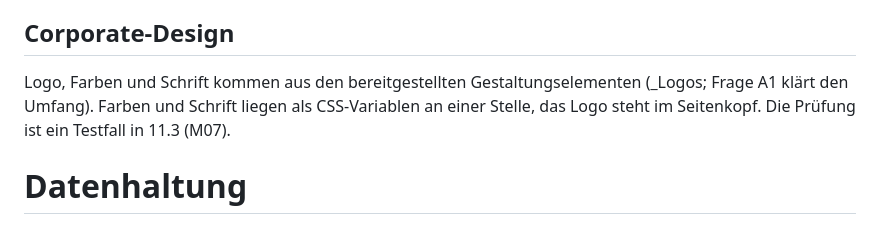
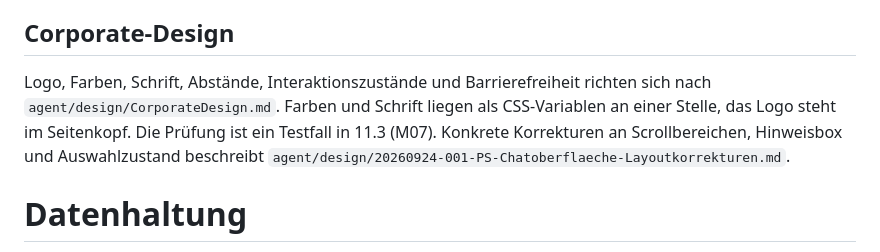
Before and after one commit to thedmo/CustomLocalAiFront, a Markdown page: agent/Design.md, the part around the change. GitHub-like rendering.

Commit message:
Umsetzungsauftrag Design ausformuliert

```diff
--- a/agent/Design.md
+++ b/agent/Design.md
@@ -406,7 +406,7 @@ Abbildung: Desktop während einer laufenden Antwort und Mobilansicht einer neuen
 
 ## Corporate-Design
 
-Logo, Farben und Schrift kommen aus den bereitgestellten Gestaltungselementen (\_Logos; Frage A1 klärt den Umfang). Farben und Schrift liegen als CSS-Variablen an einer Stelle, das Logo steht im Seitenkopf. Die Prüfung ist ein Testfall in 11.3 (M07).
+Logo, Farben, Schrift, Abstände, Interaktionszustände und Barrierefreiheit richten sich nach `agent/design/CorporateDesign.md`. Farben und Schrift liegen als CSS-Variablen an einer Stelle, das Logo steht im Seitenkopf. Die Prüfung ist ein Testfall in 11.3 (M07). Konkrete Korrekturen an Scrollbereichen, Hinweisbox und Auswahlzustand beschreibt `agent/design/20260924-001-PS-Chatoberflaeche-Layoutkorrekturen.md`.
 
 # Datenhaltung
 
```
Also changed, not shown: agent/design/20260924-001-PS-Chatoberflaeche-Layoutkorrekturen.md (added, +170 -0 lines), agent/design/CorporateDesign.md (added, +355 -0 lines).
